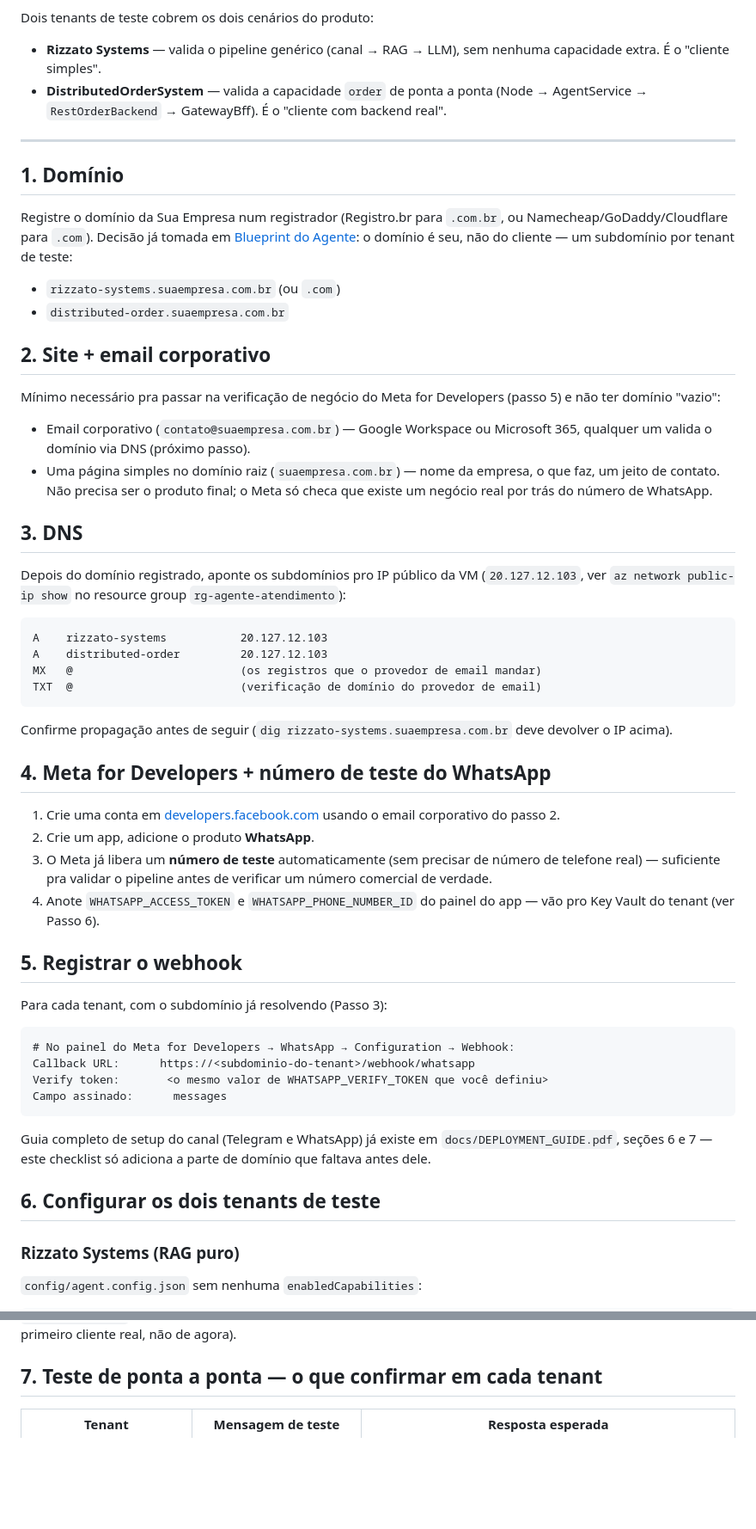
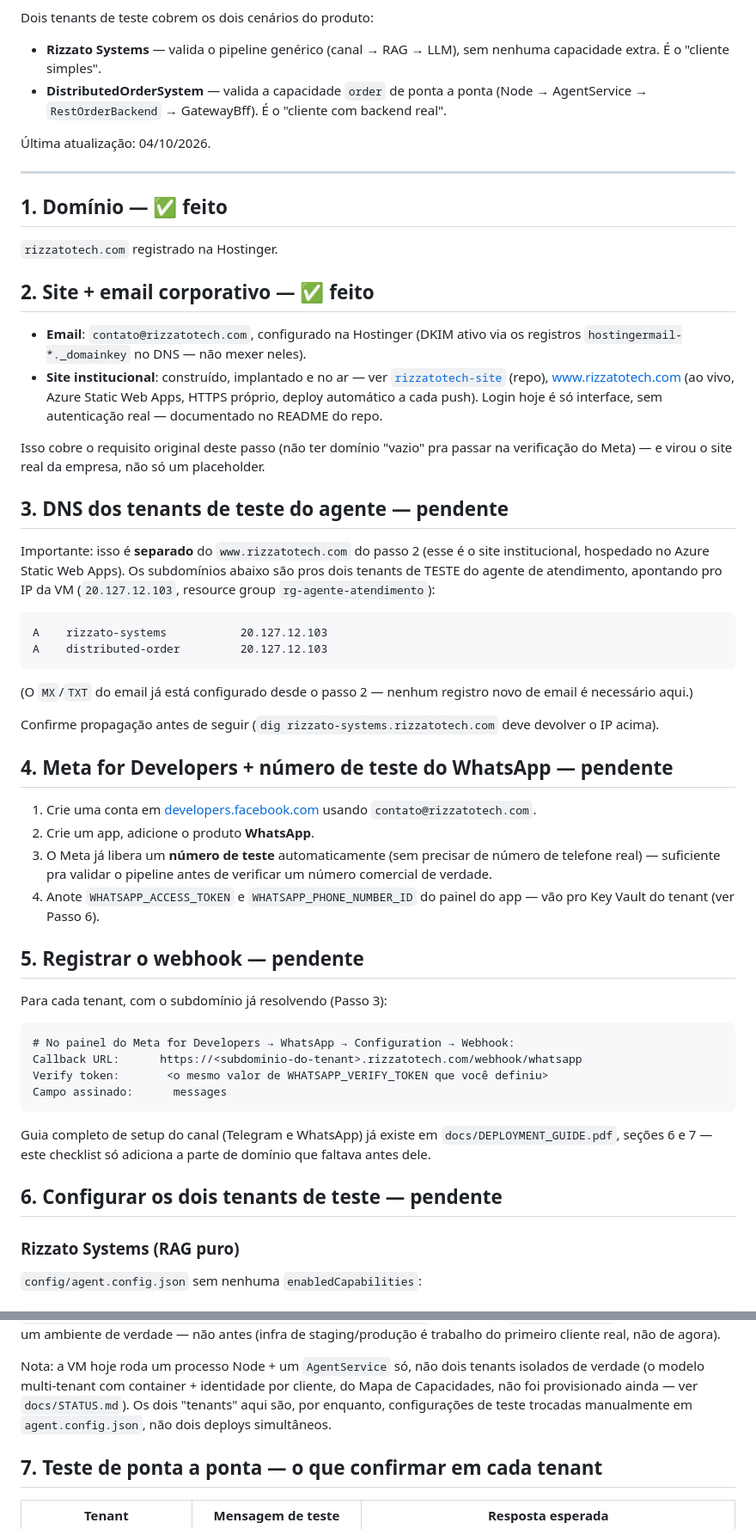
Before and after one commit to andre-rizzato/ai-customer-service-agent, a Markdown page: docs/GO_LIVE_CHECKLIST.md, 2 parts joined by grey strips. Shown at 86% size. Rendered like a GitHub page; blank space fills up the shorter version.

````diff
--- a/docs/GO_LIVE_CHECKLIST.md
+++ b/docs/GO_LIVE_CHECKLIST.md
@@ -11,49 +11,50 @@ Dois tenants de teste cobrem os dois cenários do produto:
   (Node → AgentService → `RestOrderBackend` → GatewayBff). É o "cliente com
   backend real".
 
+Última atualização: 04/10/2026.
+
 ---
 
-## 1. Domínio
+## 1. Domínio — ✅ feito
 
-Registre o domínio da Sua Empresa num registrador (Registro.br para `.com.br`,
-ou Namecheap/GoDaddy/Cloudflare para `.com`). Decisão já tomada em
-[Blueprint do Agente](artifacts/blueprint-do-agente.html): o domínio é seu,
-não do cliente — um subdomínio por tenant de teste:
+`rizzatotech.com` registrado na Hostinger.
 
-- `rizzato-systems.suaempresa.com.br` (ou `.com`)
-- `distributed-order.suaempresa.com.br`
+## 2. Site + email corporativo — ✅ feito
 
-## 2. Site + email corporativo
+- **Email**: `contato@rizzatotech.com`, configurado na Hostinger (DKIM ativo
+  via os registros `hostingermail-*._domainkey` no DNS — não mexer neles).
+- **Site institucional**: construído, implantado e no ar — ver
+  [`rizzatotech-site`](https://github.com/andre-rizzato/rizzatotech-site)
+  (repo), [www.rizzatotech.com](https://www.rizzatotech.com) (ao vivo, Azure
+  Static Web Apps, HTTPS próprio, deploy automático a cada push). Login hoje
+  é só interface, sem autenticação real — documentado no README do repo.
 
-Mínimo necessário pra passar na verificação de negócio do Meta for Developers
-(passo 5) e não ter domínio "vazio":
+Isso cobre o requisito original deste passo (não ter domínio "vazio" pra
+passar na verificação do Meta) — e virou o site real da empresa, não só um
+placeholder.
 
-- Email corporativo (`contato@suaempresa.com.br`) — Google Workspace ou
-  Microsoft 365, qualquer um valida o domínio via DNS (próximo passo).
-- Uma página simples no domínio raiz (`suaempresa.com.br`) — nome da empresa,
-  o que faz, um jeito de contato. Não precisa ser o produto final; o Meta só
-  checa que existe um negócio real por trás do número de WhatsApp.
+## 3. DNS dos tenants de teste do agente — pendente
 
-## 3. DNS
-
-Depois do domínio registrado, aponte os subdomínios pro IP público da VM
-(`20.127.12.103`, ver `az network public-ip show` no resource group
-`rg-agente-atendimento`):
+Importante: isso é **separado** do `www.rizzatotech.com` do passo 2 (esse é
+o site institucional, hospedado no Azure Static Web Apps). Os subdomínios
+abaixo são pros dois tenants de TESTE do agente de atendimento, apontando
+pro IP da VM (`20.127.12.103`, resource group `rg-agente-atendimento`):
 
 ```
 A    rizzato-systems           20.127.12.103
 A    distributed-order         20.127.12.103
-MX   @                         (os registros que o provedor de email mandar)
-TXT  @                         (verificação de domínio do provedor de email)
 ```
 
-Confirme propagação antes de seguir (`dig rizzato-systems.suaempresa.com.br`
+(O `MX`/`TXT` do email já está configurado desde o passo 2 — nenhum registro
+novo de email é necessário aqui.)
+
+Confirme propagação antes de seguir (`dig rizzato-systems.rizzatotech.com`
 deve devolver o IP acima).
 
-## 4. Meta for Developers + número de teste do WhatsApp
+## 4. Meta for Developers + número de teste do WhatsApp — pendente
 
 1. Crie uma conta em [developers.facebook.com](https://developers.facebook.com)
-   usando o email corporativo do passo 2.
+   usando `contato@rizzatotech.com`.
 2. Crie um app, adicione o produto **WhatsApp**.
 3. O Meta já libera um **número de teste** automaticamente (sem precisar de
    número de telefone real) — suficiente pra validar o pipeline antes de
@@ -61,13 +62,13 @@ deve devolver o IP acima).
 4. Anote `WHATSAPP_ACCESS_TOKEN` e `WHATSAPP_PHONE_NUMBER_ID` do painel do
    app — vão pro Key Vault do tenant (ver Passo 6).
 
-## 5. Registrar o webhook
+## 5. Registrar o webhook — pendente
 
 Para cada tenant, com o subdomínio já resolvendo (Passo 3):
 
 ```
 # No painel do Meta for Developers → WhatsApp → Configuration → Webhook:
-Callback URL:      https://<subdominio-do-tenant>/webhook/whatsapp
+Callback URL:      https://<subdominio-do-tenant>.rizzatotech.com/webhook/whatsapp
 Verify token:       <o mesmo valor de WHATSAPP_VERIFY_TOKEN que você definiu>
 Campo assinado:      messages
 ```
@@ -76,7 +77,7 @@ Guia completo de setup do canal (Telegram e WhatsApp) já existe em
 `docs/DEPLOYMENT_GUIDE.pdf`, seções 6 e 7 — este checklist só adiciona a
 parte de domínio que faltava antes dele.
 
-## 6. Configurar os dois tenants de teste
+## 6. Configurar os dois tenants de teste — pendente
 
 ### Rizzato Systems (RAG puro)
 
@@ -114,6 +115,13 @@ um `GatewayBff` acessível. Ver seção "Environments" em
 `GATEWAY_BFF_URL` assim que houver um ambiente de verdade — não antes
 (infra de staging/produção é trabalho do primeiro cliente real, não de
 agora).
+
+Nota: a VM hoje roda um processo Node + um `AgentService` só, não dois
+tenants isolados de verdade (o modelo multi-tenant com container +
+identidade por cliente, do Mapa de Capacidades, não foi provisionado ainda
+— ver `docs/STATUS.md`). Os dois "tenants" aqui são, por enquanto,
+configurações de teste trocadas manualmente em `agent.config.json`, não dois
+deploys simultâneos.
 
 ## 7. Teste de ponta a ponta — o que confirmar em cada tenant
 
````
Also changed, not shown: other parts of docs/GO_LIVE_CHECKLIST.md (+16 -12 lines), docs/STATUS.md (+16 -7 lines).
